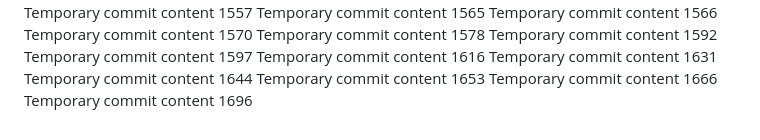
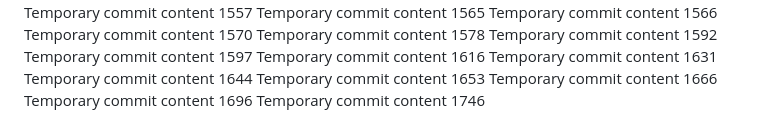
Before and after one commit to codedprocessing/fog, a Markdown page: edt/report.md, the part around the change. Drawn GitHub-style.

```diff
--- a/edt/report.md
+++ b/edt/report.md
@@ -137,3 +137,4 @@ Temporary commit content 1644
 Temporary commit content 1653
 Temporary commit content 1666
 Temporary commit content 1696
+Temporary commit content 1746
```
